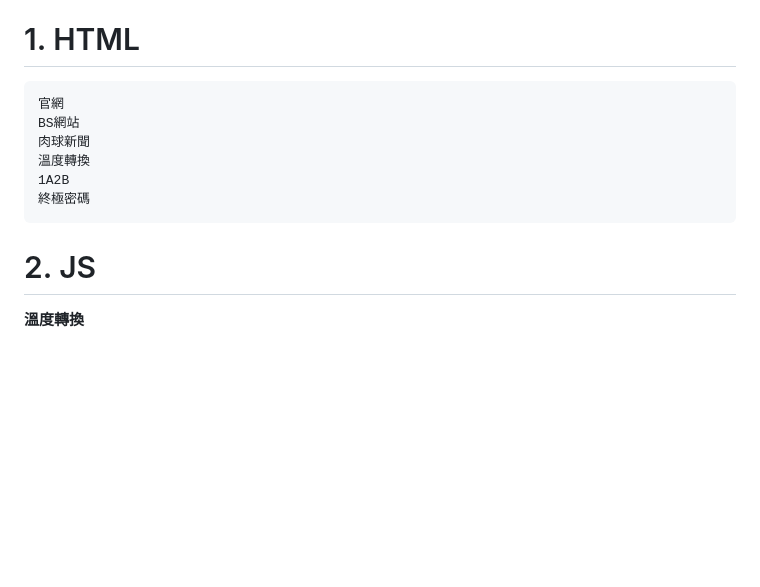
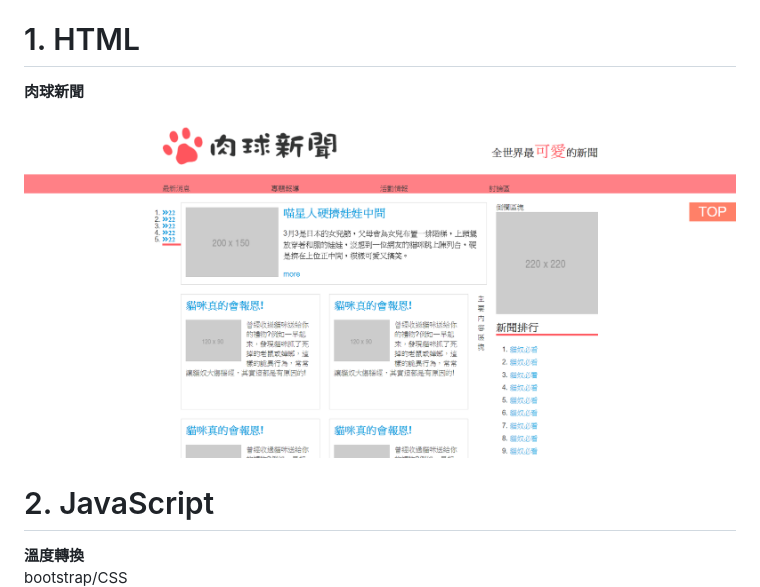
Before and after one commit to LoisOUO/Work, a Markdown page: README.md, the part around the change printed below. Rendered like a GitHub page; pictures changed too: images/home-images/肉球新聞.png (added); blank space fills up the shorter version.

```diff
--- a/README.md
+++ b/README.md
@@ -4,11 +2,12 @@
 
 # 1. HTML
-    官網
-    BS網站
-    肉球新聞
-    溫度轉換
-    1A2B
-    終極密碼
-# 2. JS
+
+**肉球新聞**
+<!-- https://loislin.azurewebsites.net/ -->
+![](./images/home-images/肉球新聞.png)
+
+[foo]: https://loislin.azurewebsites.net/  "  "
+# 2. JavaScript
  **溫度轉換**
+       bootstrap/CSS
     ![](./images/home-images/__溫度轉換.png "溫度轉換")
```
Also changed, not shown: other parts of README.md (+28 -17 lines), images/home-images/image-2-5.png (renamed from images/home-images/1A2B.png).
